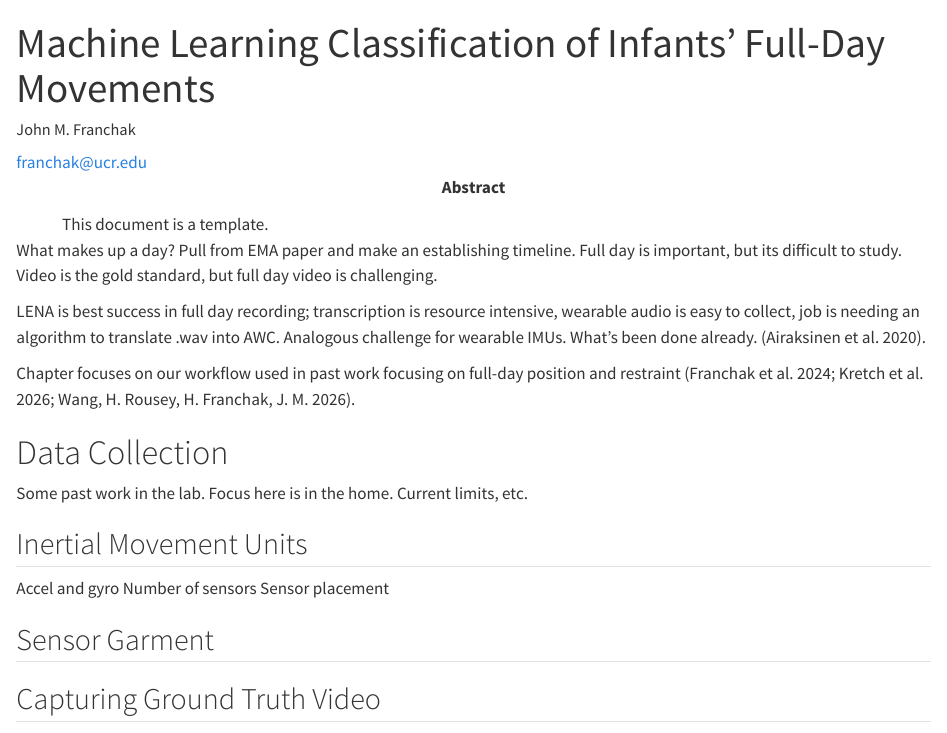
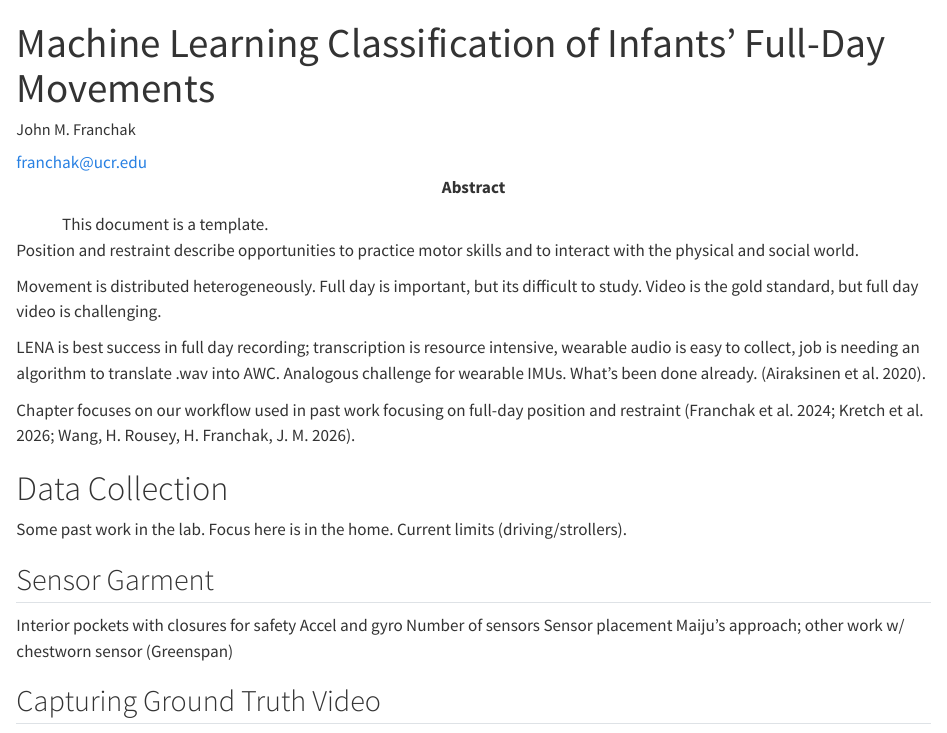
Before and after one commit to JohnFranchak/sensing_methods_chapter, a Quarto document (sensing_methods_chapter.qmd): the page in a window 1100 px wide, from its top. Rendered offline with R 4.5, knitr and Pandoc in place of Quarto, with nearby package versions; drawn as R Markdown's standard HTML page in place of the format the file asks for.

Commit message:
started to outline

```diff
--- a/sensing_methods_chapter.qmd
+++ b/sensing_methods_chapter.qmd
@@ -37,7 +37,9 @@ format:
     documentmode: man
 ---
 
-What makes up a day? Pull from EMA paper and make an establishing timeline. Full day is important, but its difficult to study. Video is the gold standard, but full day video is challenging.
+Position and restraint describe opportunities to practice motor skills and to interact with the physical and social world.
+
+Movement is distributed heterogeneously. Full day is important, but its difficult to study. Video is the gold standard, but full day video is challenging.
 
 LENA is best success in full day recording; transcription is resource intensive, wearable audio is easy to collect, job is needing an algorithm to translate .wav into AWC. Analogous challenge for wearable IMUs. What's been done already. [@AiraksinenRasanen2020].
 
@@ -45,14 +47,14 @@ Chapter focuses on our workflow used in past work focusing on full-day position
 
 # Data Collection
 
-Some past work in the lab. Focus here is in the home. Current limits, etc.
+Some past work in the lab. Focus here is in the home. Current limits (driving/strollers).
 
-## Inertial Movement Units
+## Sensor Garment
+Interior pockets with closures for safety
 Accel and gyro
 Number of sensors
 Sensor placement
-
-## Sensor Garment
+Maiju's approach; other work w/ chestworn sensor (Greenspan)
 
 ## Capturing Ground Truth Video
 Synchronization
```
